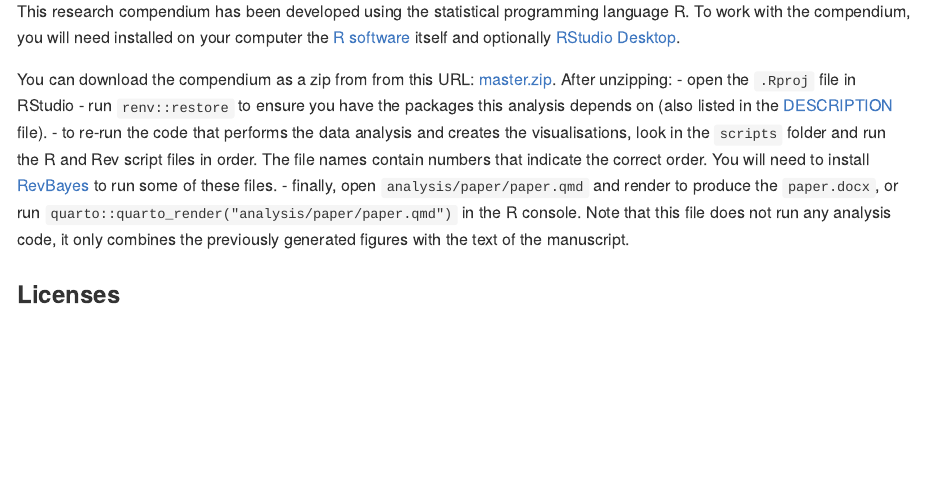
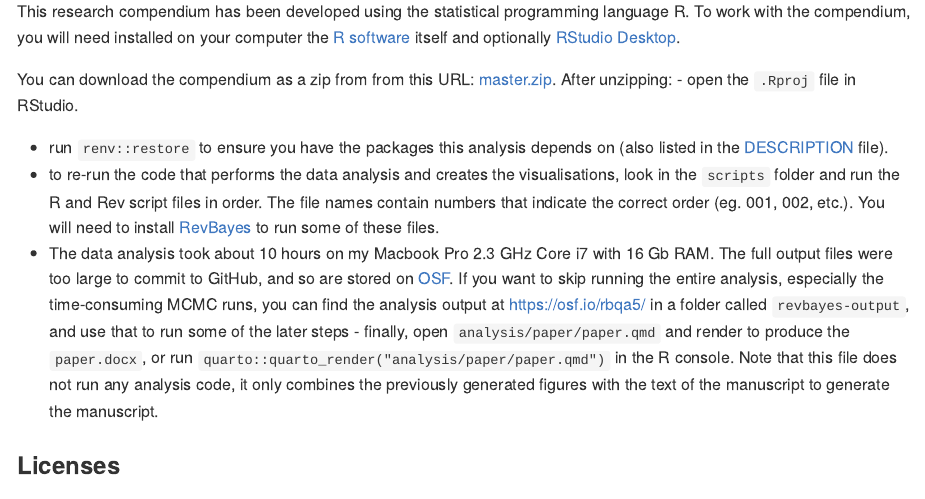
Before and after one commit to benmarwick/bayesinfmatcultphylo, an R Markdown document (README.Rmd): the page in a window 1100 px wide, from 1000 px down. The pictures show the output file README.md that the author committed with the source, drawn offline in the style of GitHub; badge pictures from the web are left out.

Commit message:
update readme

```diff
--- a/README.Rmd
+++ b/README.Rmd
@@ -55,11 +55,11 @@ itself and optionally [RStudio Desktop](https://rstudio.com/products/rstudio/dow
 
 You can download the compendium as a zip from from this URL:
 [master.zip](/archive/refs/heads/master.zip). After unzipping:
-- open the `.Rproj` file in RStudio
-- run `renv::restore` to ensure you have the packages this analysis depends on (also listed in the
-[DESCRIPTION](/DESCRIPTION) file).
-- to re-run the code that performs the data analysis and creates the visualisations, look in the `scripts` folder and run the R and Rev script files in order. The file names contain numbers that indicate the correct order. You will need to install [RevBayes](https://revbayes.github.io/) to run some of these files.
-- finally, open `analysis/paper/paper.qmd` and render to produce the `paper.docx`, or run `quarto::quarto_render("analysis/paper/paper.qmd")` in the R console. Note that this file does not run any analysis code, it only combines the previously generated figures with the text of the manuscript.
+- open the `.Rproj` file in RStudio.
+- run `renv::restore` to ensure you have the packages this analysis depends on (also listed in the [DESCRIPTION](/DESCRIPTION) file).
+- to re-run the code that performs the data analysis and creates the visualisations, look in the `scripts` folder and run the R and Rev script files in order. The file names contain numbers that indicate the correct order (eg. 001, 002, etc.). You will need to install [RevBayes](https://revbayes.github.io/) to run some of these files.
+- The data analysis took about 10 hours on my Macbook Pro 2.3 GHz Core i7 with 16 Gb RAM. The full output files were too large to commit to GitHub, and so are stored on [OSF](https://osf.io/rbqa5/). If you want to skip running the entire analysis, especially the time-consuming MCMC runs, you can find the analysis output at https://osf.io/rbqa5/ in a folder called `revbayes-output`, and use that to run some of the later steps
+- finally, open `analysis/paper/paper.qmd` and render to produce the `paper.docx`, or run `quarto::quarto_render("analysis/paper/paper.qmd")` in the R console. Note that this file does not run any analysis code, it only combines the previously generated figures with the text of the manuscript to generate the manuscript.
 
 ### Licenses
 
```
Also changed, not shown: README.md.
